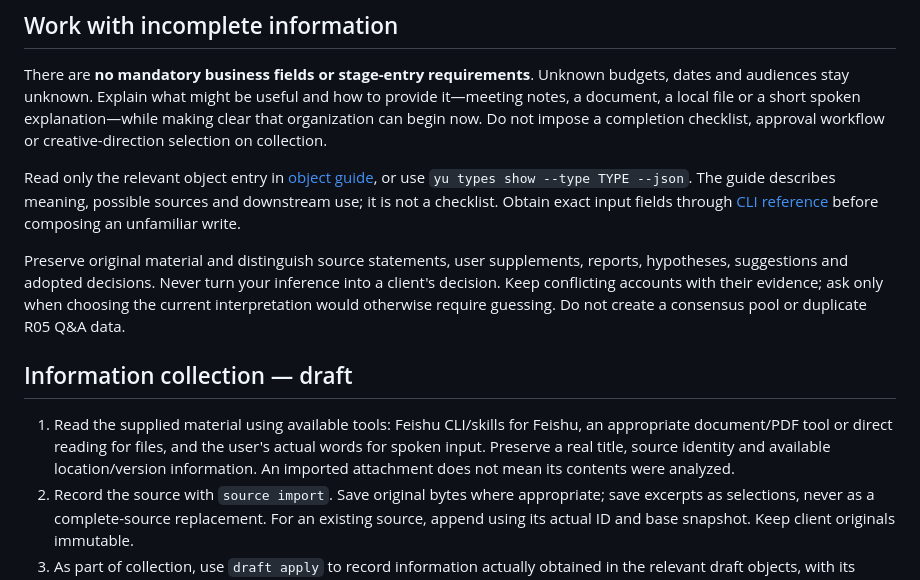
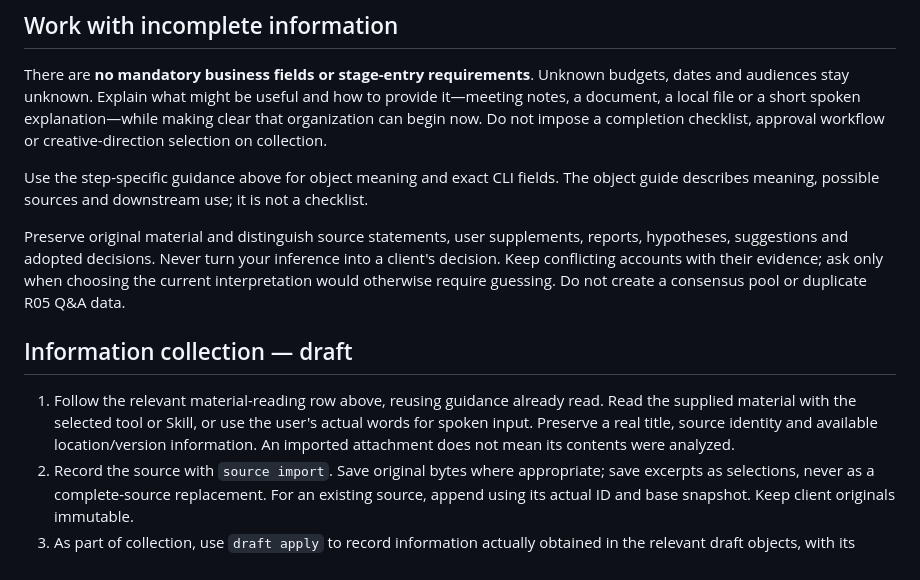
Before and after one commit to Cedar-Zhang-OUTPUT/YuPlus, a Markdown page: skills/yuplus/SKILL.md, the part around one of its changes. GitHub-like rendering.

```diff
--- a/skills/yuplus/SKILL.md
+++ b/skills/yuplus/SKILL.md
@@ -31,13 +51,13 @@ This is a continuous loop: materials and user input → draft objects → review
 
 There are **no mandatory business fields or stage-entry requirements**. Unknown budgets, dates and audiences stay unknown. Explain what might be useful and how to provide it—meeting notes, a document, a local file or a short spoken explanation—while making clear that organization can begin now. Do not impose a completion checklist, approval workflow or creative-direction selection on collection.
 
-Read only the relevant object entry in [object guide](references/objects.md), or use `yu types show --type TYPE --json`. The guide describes meaning, possible sources and downstream use; it is not a checklist. Obtain exact input fields through [CLI reference](references/cli.md) before composing an unfamiliar write.
+Use the step-specific guidance above for object meaning and exact CLI fields. The object guide describes meaning, possible sources and downstream use; it is not a checklist.
 
 Preserve original material and distinguish source statements, user supplements, reports, hypotheses, suggestions and adopted decisions. Never turn your inference into a client's decision. Keep conflicting accounts with their evidence; ask only when choosing the current interpretation would otherwise require guessing. Do not create a consensus pool or duplicate R05 Q&A data.
 
 ## Information collection — draft
 
-1. Read the supplied material using available tools: Feishu CLI/skills for Feishu, an appropriate document/PDF tool or direct reading for files, and the user's actual words for spoken input. Preserve a real title, source identity and available location/version information. An imported attachment does not mean its contents were analyzed.
+1. Follow the relevant material-reading row above, reusing guidance already read. Read the supplied material with the selected tool or Skill, or use the user's actual words for spoken input. Preserve a real title, source identity and available location/version information. An imported attachment does not mean its contents were analyzed.
 2. Record the source with `source import`. Save original bytes where appropriate; save excerpts as selections, never as a complete-source replacement. For an existing source, append using its actual ID and base snapshot. Keep client originals immutable.
 3. As part of collection, use `draft apply` to record information actually obtained in the relevant draft objects, with its evidence and relationships. Do not wait for a separate organization request to maintain draft. If the user explicitly asks only to archive the original, honor that narrower scope. Do not invent missing facts, create every object type, or generate review outputs merely because material was collected.
 4. Retain stable item IDs, evidence and dependencies. A `set_items` entry replaces that entire item, including its references; preserve unrelated fields and siblings. Record actual adopted decisions with the user's instruction source and affected items. Keep prior decisions rather than overwriting them.
```
Also changed, not shown: other parts of skills/yuplus/SKILL.md (+20 -0 lines), 1 other file.
